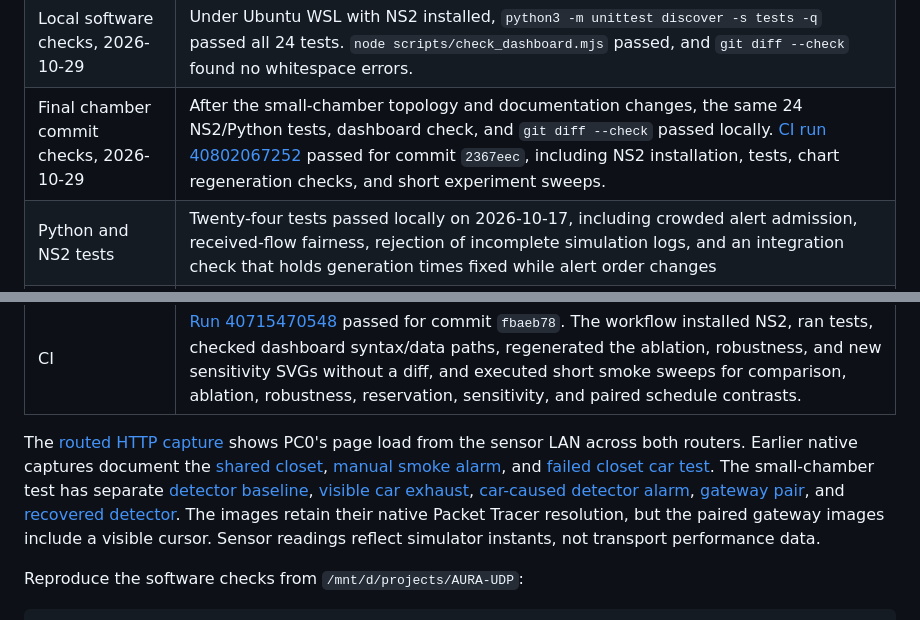
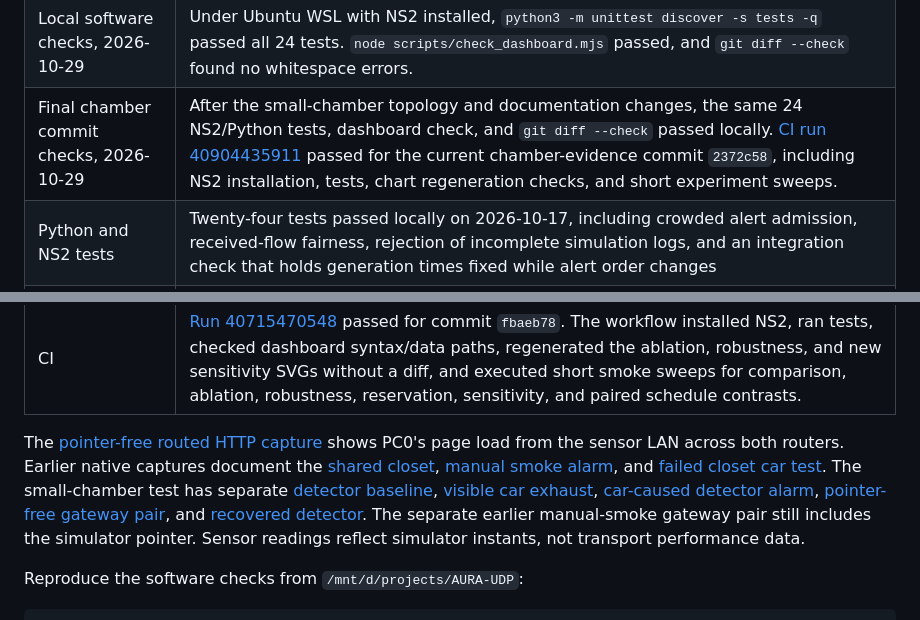
Before and after one commit to purvi126/AURA-UDP, a Markdown page: docs/VALIDATION.md, 2 parts joined by grey strips. Rendered like a GitHub page.

Commit message:
docs: confirm latest green CI and clean review evidence

```diff
--- a/docs/VALIDATION.md
+++ b/docs/VALIDATION.md
@@ -20,7 +20,7 @@ Packet Tracer connectivity was checked on 2026-10-13 and retested on 2026-10-29
 | Post-chamber connectivity, 2026-10-29 | PC0 loaded the AURA campus page at `http://10.10.30.10` across Router0 and Router1 after the small-chamber move. The gateway address remained reachable from Tablet PC0, but its login page blocked another Devices reading after the session expired. |
 | Connectivity retest, 2026-10-29 | After moving the car and detector, PC0 loaded the AURA campus page at `http://10.10.30.10` over the routed path. Tablet PC0 loaded the Home Gateway at `http://192.168.25.1`; after manual lab login, the refreshed Devices page initially listed only `TEMP-SENSOR`. Toggling `SMOKE-SENSOR`'s IoT Server setting from None back to Home Gateway restored registration. The refreshed page then listed both sensors and displayed Smoke Level `34.1754` with an Alarm field. No gateway alarm transition was captured. The main `.pkt` was saved after reconnection. |
 | Local software checks, 2026-10-29 | Under Ubuntu WSL with NS2 installed, `python3 -m unittest discover -s tests -q` passed all 24 tests. `node scripts/check_dashboard.mjs` passed, and `git diff --check` found no whitespace errors. |
-| Final chamber commit checks, 2026-10-29 | After the small-chamber topology and documentation changes, the same 24 NS2/Python tests, dashboard check, and `git diff --check` passed locally. [CI run 40802067252](https://github.com/purvi126/AURA-UDP/actions/runs/40802067252) passed for commit `2367eec`, including NS2 installation, tests, chart regeneration checks, and short experiment sweeps. |
+| Final chamber commit checks, 2026-10-29 | After the small-chamber topology and documentation changes, the same 24 NS2/Python tests, dashboard check, and `git diff --check` passed locally. [CI run 40904435911](https://github.com/purvi126/AURA-UDP/actions/runs/40904435911) passed for the current chamber-evidence commit `2372c58`, including NS2 installation, tests, chart regeneration checks, and short experiment sweeps. |
 | Python and NS2 tests | Twenty-four tests passed locally on 2026-10-17, including crowded alert admission, received-flow fairness, rejection of incomplete simulation logs, and an integration check that holds generation times fixed while alert order changes |
 | Transport sweep | 30 seeds × 3 conditions × 3 modes = 270 NS2 runs; a second full sweep reproduced `runs.csv`, `summary.csv`, and `paired.csv` byte for byte |
 | AURA ablation | 30 seeds × 3 conditions × 4 policies = 360 NS2 runs; a second full sweep reproduced `runs.csv`, `summary.csv`, and `paired.csv` byte for byte |
@@ -32,7 +32,7 @@ Packet Tracer connectivity was checked on 2026-10-13 and retested on 2026-10-29
 | Dashboard browser check | On 2026-10-28, an isolated local HTTP server and headless Chrome loaded the dashboard at 1440 × 900 and 390 × 844. Browser automation changed all three step 05 controls through all 16 workload/schedule/rate combinations at each viewport. For each combination, the three displayed deadline-delivery chart values matched `experiments/results/sensitivity/summary.csv` after one-decimal rounding. Neither viewport had page-level horizontal overflow or JavaScript exceptions. Screenshots of the step 05 panel were visually inspected. This check did not verify every table cell, keyboard focus behavior, or Packet Tracer. |
 | CI | [Run 40715470548](https://github.com/purvi126/AURA-UDP/actions/runs/40715470548) passed for commit `fbaeb78`. The workflow installed NS2, ran tests, checked dashboard syntax/data paths, regenerated the ablation, robustness, and new sensitivity SVGs without a diff, and executed short smoke sweeps for comparison, ablation, robustness, reservation, sensitivity, and paired schedule contrasts. |
 
-The [routed HTTP capture](../packet_tracer/documentation/media/routed-http-after-chamber-2026-10-29.jpg) shows PC0's page load from the sensor LAN across both routers. Earlier native captures document the [shared closet](../packet_tracer/documentation/media/shared-closet-2026-10-29.jpg), [manual smoke alarm](../packet_tracer/documentation/media/smoke-manual-threshold-passed-2026-10-29.jpg), and [failed closet car test](../packet_tracer/documentation/media/car-on-detector-no-alarm-2026-10-29.jpg). The small-chamber test has separate [detector baseline](../packet_tracer/documentation/media/smoke-chamber-detector-before-2026-10-29.jpg), [visible car exhaust](../packet_tracer/documentation/media/smoke-chamber-visible-car-exhaust-2026-10-29.jpg), [car-caused detector alarm](../packet_tracer/documentation/media/smoke-chamber-car-triggered-alarm-2026-10-29.jpg), [gateway pair](../packet_tracer/documentation/EVIDENCE_GUIDE.md), and [recovered detector](../packet_tracer/documentation/media/smoke-chamber-car-off-recovered-2026-10-29.jpg). The images retain their native Packet Tracer resolution, but the paired gateway images include a visible cursor. Sensor readings reflect simulator instants, not transport performance data.
+The [pointer-free routed HTTP capture](../packet_tracer/documentation/media/routed-http-pc0-clean-2026-10-29.jpg) shows PC0's page load from the sensor LAN across both routers. Earlier native captures document the [shared closet](../packet_tracer/documentation/media/shared-closet-2026-10-29.jpg), [manual smoke alarm](../packet_tracer/documentation/media/smoke-manual-threshold-passed-2026-10-29.jpg), and [failed closet car test](../packet_tracer/documentation/media/car-on-detector-no-alarm-2026-10-29.jpg). The small-chamber test has separate [detector baseline](../packet_tracer/documentation/media/smoke-chamber-detector-before-2026-10-29.jpg), [visible car exhaust](../packet_tracer/documentation/media/smoke-chamber-visible-car-exhaust-2026-10-29.jpg), [car-caused detector alarm](../packet_tracer/documentation/media/smoke-chamber-car-triggered-alarm-2026-10-29.jpg), [pointer-free gateway pair](../packet_tracer/documentation/EVIDENCE_GUIDE.md), and [recovered detector](../packet_tracer/documentation/media/smoke-chamber-car-off-recovered-2026-10-29.jpg). The separate earlier manual-smoke gateway pair still includes the simulator pointer. Sensor readings reflect simulator instants, not transport performance data.
 
 Reproduce the software checks from `/mnt/d/projects/AURA-UDP`:
 
```
